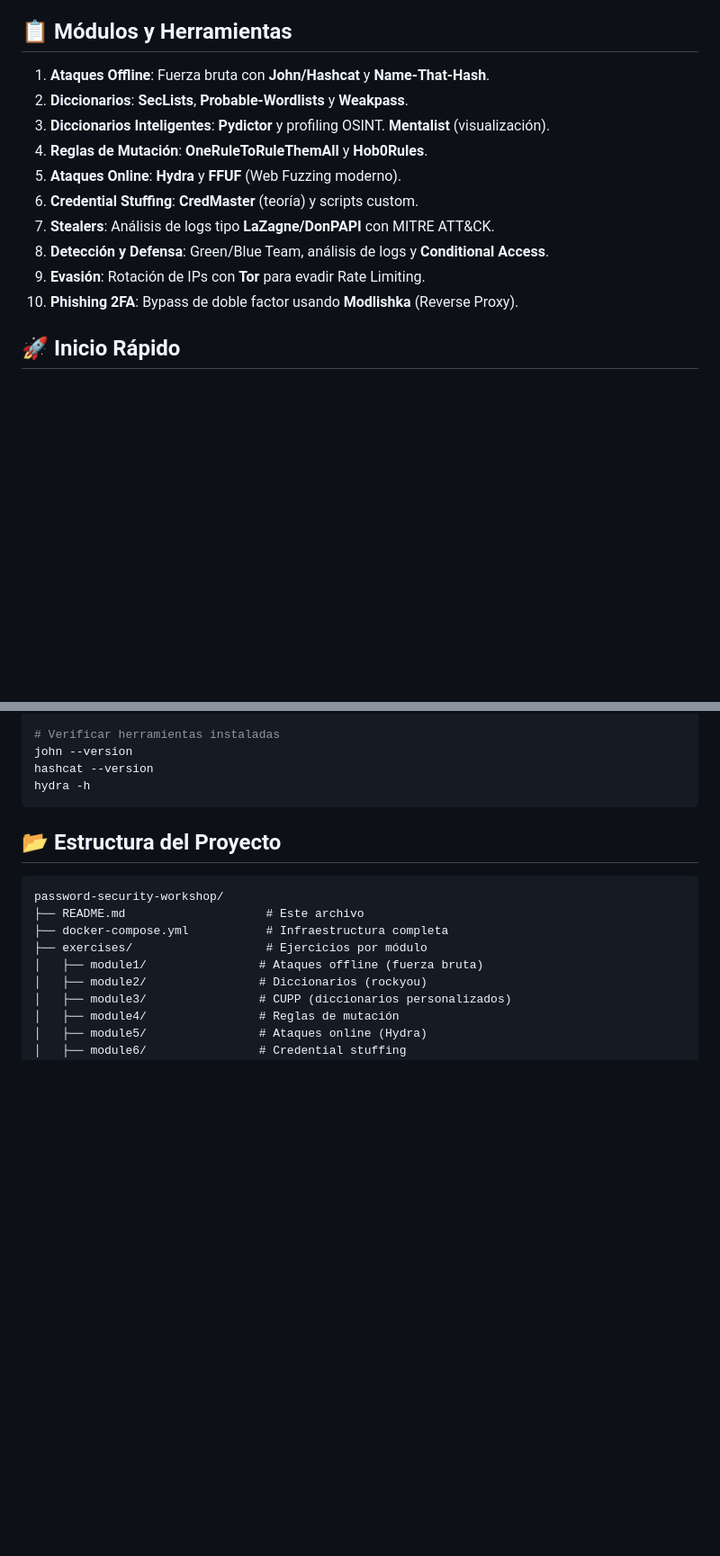
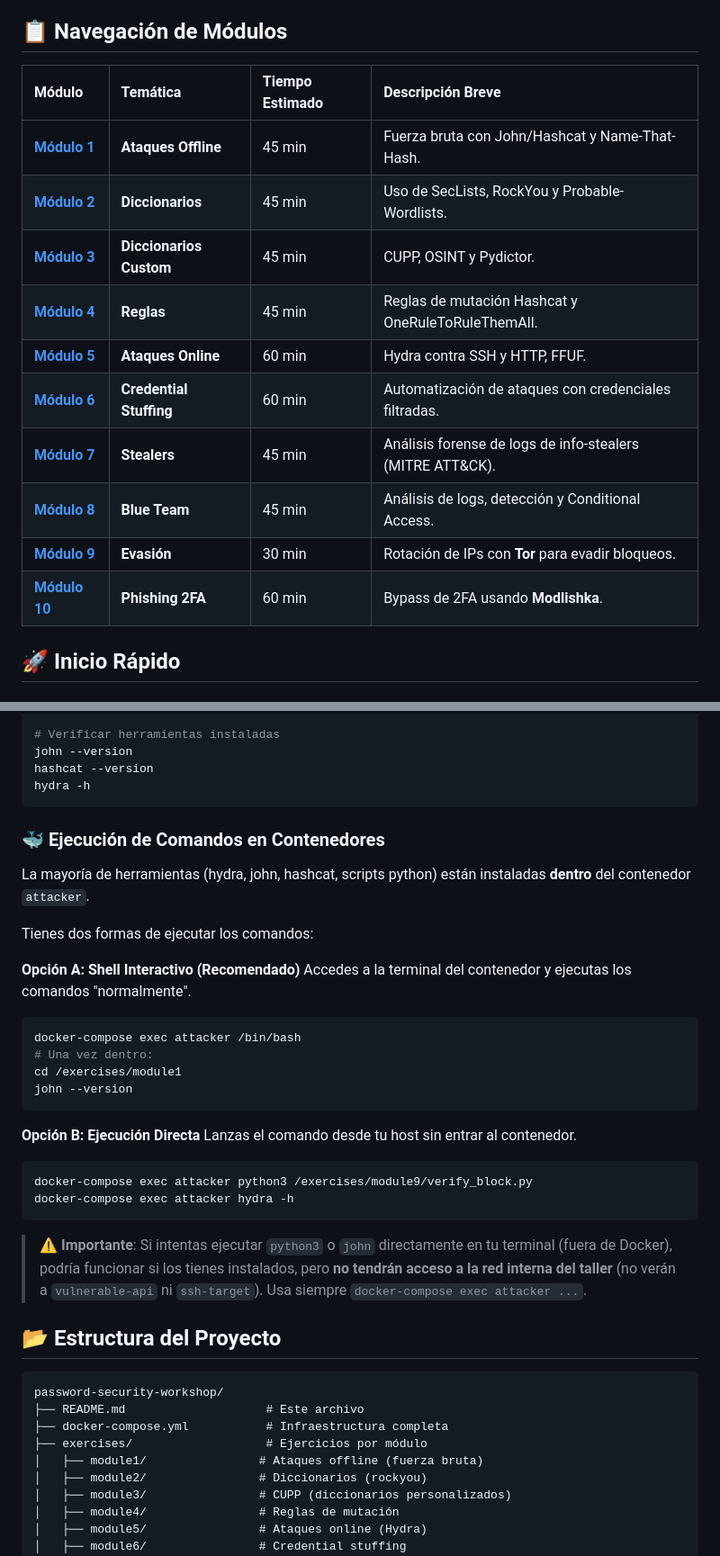
Before and after one commit to edelahozuah/intro-to-password-workshop, a Markdown page: README.md, 2 parts joined by grey strips. Shown at 90% size. Drawn GitHub-style; blank space fills up the shorter version.

Commit message:
Enhance README: Module navigation table and Docker exec instructions

````diff
--- a/README.md
+++ b/README.md
@@ -11,18 +11,21 @@ Un taller completo y reproducible diseñado para estudiantes de nivel iniciació
 - Analizar malware tipo stealer
 - Aplicar el framework MITRE ATT&CK en análisis de amenazas
 
-## 📋 Módulos y Herramientas
+## 📋 Navegación de Módulos
 
-1. **Ataques Offline**: Fuerza bruta con **John/Hashcat** y **Name-That-Hash**.
-2. **Diccionarios**: **SecLists**, **Probable-Wordlists** y **Weakpass**.
-3. **Diccionarios Inteligentes**: **Pydictor** y profiling OSINT. **Mentalist** (visualización).
-4. **Reglas de Mutación**: **OneRuleToRuleThemAll** y **Hob0Rules**.
-5. **Ataques Online**: **Hydra** y **FFUF** (Web Fuzzing moderno).
-6. **Credential Stuffing**: **CredMaster** (teoría) y scripts custom.
-7. **Stealers**: Análisis de logs tipo **LaZagne/DonPAPI** con MITRE ATT&CK.
-8. **Detección y Defensa**: Green/Blue Team, análisis de logs y **Conditional Access**.
-9. **Evasión**: Rotación de IPs con **Tor** para evadir Rate Limiting.
-10. **Phishing 2FA**: Bypass de doble factor usando **Modlishka** (Reverse Proxy).
+| Módulo | Temática | Tiempo Estimado | Descripción Breve |
+| :--- | :--- | :--- | :--- |
+| **[Módulo 1](exercises/module1/README.md)** | **Ataques Offline** | 45 min | Fuerza bruta con John/Hashcat y Name-That-Hash. |
+| **[Módulo 2](exercises/module2/README.md)** | **Diccionarios** | 45 min | Uso de SecLists, RockYou y Probable-Wordlists. |
+| **[Módulo 3](exercises/module3/README.md)** | **Diccionarios Custom** | 45 min | CUPP, OSINT y Pydictor. |
+| **[Módulo 4](exercises/module4/README.md)** | **Reglas** | 45 min | Reglas de mutación Hashcat y OneRuleToRuleThemAll. |
+| **[Módulo 5](exercises/module5/README.md)** | **Ataques Online** | 60 min | Hydra contra SSH y HTTP, FFUF. |
+| **[Módulo 6](exercises/module6/README.md)** | **Credential Stuffing** | 60 min | Automatización de ataques con credenciales filtradas. |
+| **[Módulo 7](exercises/module7/README.md)** | **Stealers** | 45 min | Análisis forense de logs de info-stealers (MITRE ATT&CK). |
+| **[Módulo 8](exercises/module8/README.md)** | **Blue Team** | 45 min | Análisis de logs, detección y Conditional Access. |
+| **[Módulo 9](exercises/module9/README.md)** | **Evasión** | 30 min | Rotación de IPs con **Tor** para evadir bloqueos. |
+| **[Módulo 10](exercises/module10/README.md)** | **Phishing 2FA** | 60 min | Bypass de 2FA usando **Modlishka**. |
+
 
 ## 🚀 Inicio Rápido
 
@@ -63,6 +66,30 @@ john --version
 hashcat --version
 hydra -h
 ```
+
+### 🐳 Ejecución de Comandos en Contenedores
+
+La mayoría de herramientas (hydra, john, hashcat, scripts python) están instaladas **dentro** del contenedor `attacker`.
+
+Tienes dos formas de ejecutar los comandos:
+
+**Opción A: Shell Interactivo (Recomendado)**
+Accedes a la terminal del contenedor y ejecutas los comandos "normalmente".
+```bash
+docker-compose exec attacker /bin/bash
+# Una vez dentro:
+cd /exercises/module1
+john --version
+```
+
+**Opción B: Ejecución Directa**
+Lanzas el comando desde tu host sin entrar al contenedor.
+```bash
+docker-compose exec attacker python3 /exercises/module9/verify_block.py
+docker-compose exec attacker hydra -h
+```
+
+> ⚠️ **Importante**: Si intentas ejecutar `python3` o `john` directamente en tu terminal (fuera de Docker), podría funcionar si los tienes instalados, pero **no tendrán acceso a la red interna del taller** (no verán a `vulnerable-api` ni `ssh-target`). Usa siempre `docker-compose exec attacker ...`.
 
 ## 📂 Estructura del Proyecto
 
````
